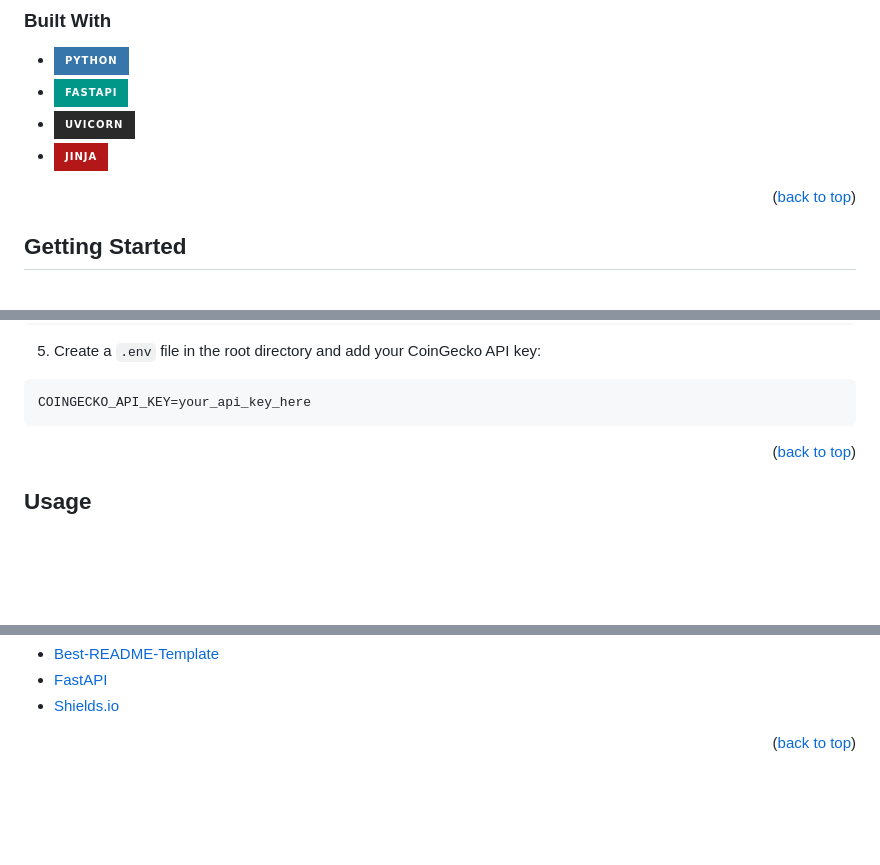
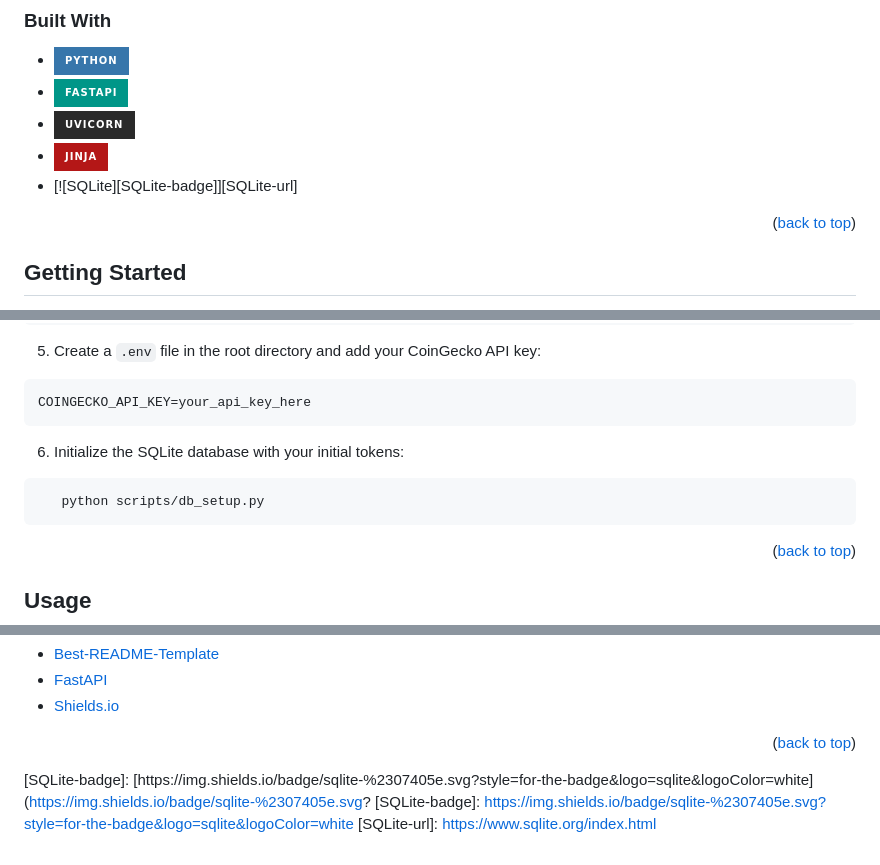
Before and after one commit to FeriCodes/coin-watcher, a Markdown page: README.md, 3 parts joined by grey strips. Rendered like a GitHub page; badges without logos; blank space fills up the shorter version.

Commit message:
docs: update README with database setup instructions and SQLite badge

````diff
--- a/README.md
+++ b/README.md
@@ -97,6 +97,7 @@ Coin Watcher is a simple Python web app that tracks live cryptocurrency prices.
 * [![FastAPI][FastAPI-badge]][FastAPI-url]
 * [![Uvicorn][Uvicorn-badge]][Uvicorn-url]
 * [![Jinja][Jinja-badge]][Jinja-url]
+* [![SQLite][SQLite-badge]][SQLite-url]
 
 <p align="right">(<a href="#readme-top">back to top</a>)</p>
 
@@ -131,6 +132,10 @@ pip install -r requirements.txt
 5. Create a `.env` file in the root directory and add your CoinGecko API key:
 ```sh
 COINGECKO_API_KEY=your_api_key_here
+```
+6. Initialize the SQLite database with your initial tokens:
+```sh
+   python scripts/db_setup.py
 ```
 
 
@@ -243,4 +248,8 @@ Project Link: [https://github.com/FeriCodes/coin-watcher](https://github.com/Fer
 [Uvicorn-badge]: https://img.shields.io/badge/uvicorn-2A2A2A?style=for-the-badge&logo=gunicorn&logoColor=white
 [Uvicorn-url]: https://www.uvicorn.org/
 [Jinja-badge]: https://img.shields.io/badge/jinja-B41717?style=for-the-badge&logo=jinja&logoColor=white
-[Jinja-url]: https://jinja.palletsprojects.com/
+[Jinja-url]: https://jinja.palletsprojects.com
+
+[SQLite-badge]: [https://img.shields.io/badge/sqlite-%2307405e.svg?style=for-the-badge&logo=sqlite&logoColor=white](https://img.shields.io/badge/sqlite-%2307405e.svg?
+[SQLite-badge]: https://img.shields.io/badge/sqlite-%2307405e.svg?style=for-the-badge&logo=sqlite&logoColor=white
+[SQLite-url]: https://www.sqlite.org/index.html
````
